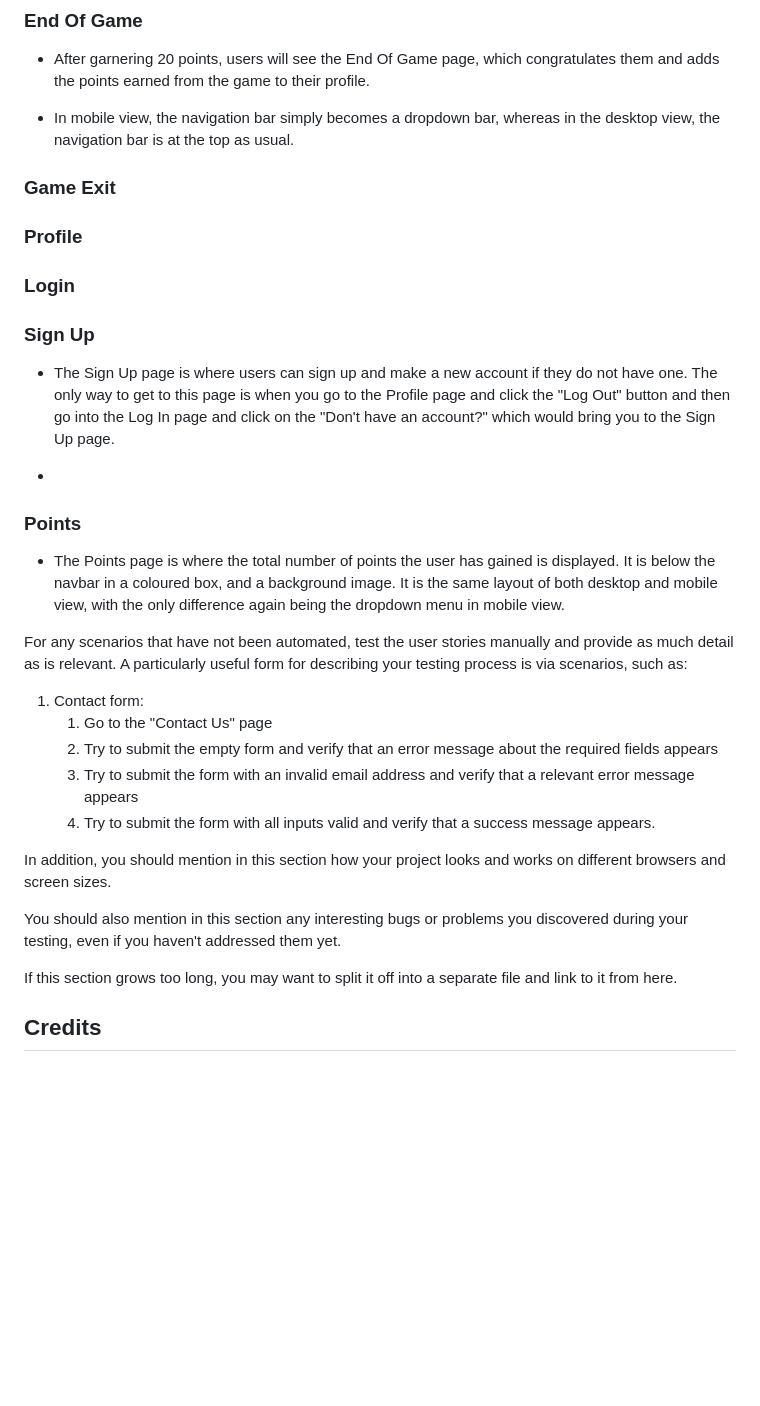
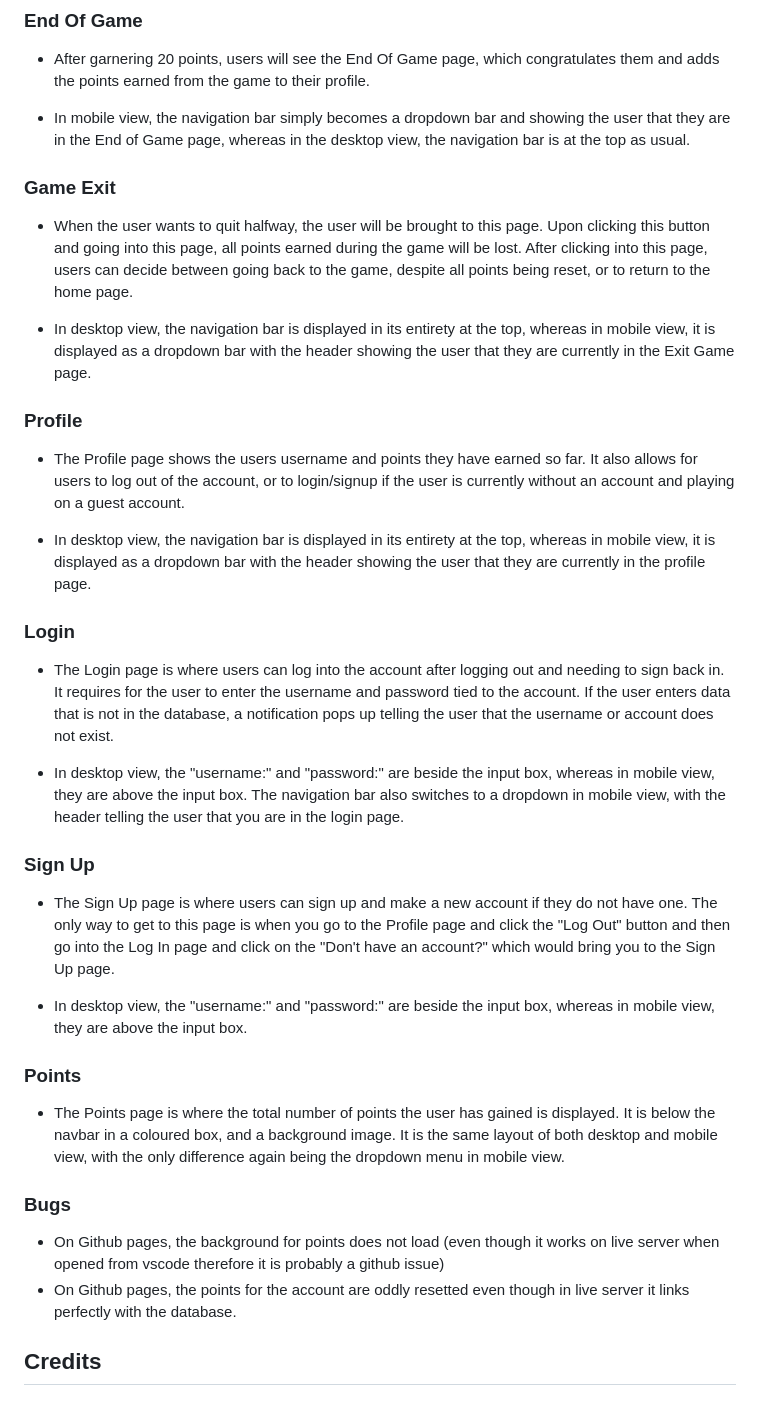
Before and after one commit to mellamadrama/Bookish_Fun, a Markdown page: README.md, the part around the change. Drawn GitHub-style; blank space fills up the shorter version.

Commit message:
updated and finished readme.md file

```diff
--- a/README.md
+++ b/README.md
@@ -99,36 +99,35 @@ In this section, you should mention all of the languages, frameworks, libraries,
 ### End Of Game
 - After garnering 20 points, users will see the End Of Game page, which congratulates them and adds the points earned from the game to their profile.
 
-- In mobile view, the navigation bar simply becomes a dropdown bar, whereas in the desktop view, the navigation bar is at the top as usual.
+- In mobile view, the navigation bar simply becomes a dropdown bar and showing the user that they are in the End of Game page, whereas in the desktop view, the navigation bar is at the top as usual.
 
 ### Game Exit
+- When the user wants to quit halfway, the user will be brought to this page. Upon clicking this button and going into this page, all points earned during the game will be lost. After clicking into this page, users can decide between going back to the game, despite all points being reset, or to return to the home page.
+
+- In desktop view, the navigation bar is displayed in its entirety at the top, whereas in mobile view, it is displayed as a dropdown bar with the header showing the user that they are currently in the Exit Game page.
 
 ### Profile
+- The Profile page shows the users username and points they have earned so far. It also allows for users to log out of the account, or to login/signup if the user is currently without an account and playing on a guest account.
+
+- In desktop view, the navigation bar is displayed in its entirety at the top, whereas in mobile view, it is displayed as a dropdown bar with the header showing the user that they are currently in the profile page.
 
 ### Login
+- The Login page is where users can log into the account after logging out and needing to sign back in. It requires for the user to enter the username and password tied to the account. If the user enters data that is not in the database, a notification pops up telling the user that the username or account does not exist.
+
+- In desktop view, the "username:" and "password:" are beside the input box, whereas in mobile view, they are above the input box. The navigation bar also switches to a dropdown in mobile view, with the header telling the user that you are in the login page.
 
 ### Sign Up
 - The Sign Up page is where users can sign up and make a new account if they do not have one. The only way to get to this page is when you go to the Profile page and click the "Log Out" button and then go into the Log In page and click on the "Don't have an account?" which would bring you to the Sign Up page.
 
--
+- In desktop view, the "username:" and "password:" are beside the input box, whereas in mobile view, they are above the input box.
 
 ### Points
 - The Points page is where the total number of points the user has gained is displayed. It is below the navbar in a coloured box, and a background image. It is the same layout of both desktop and mobile view, with the only difference again being the dropdown menu in mobile view.
 
 
-For any scenarios that have not been automated, test the user stories manually and provide as much detail as is relevant. A particularly useful form for describing your testing process is via scenarios, such as:
-
-1. Contact form:
-    1. Go to the "Contact Us" page
-    2. Try to submit the empty form and verify that an error message about the required fields appears
-    3. Try to submit the form with an invalid email address and verify that a relevant error message appears
-    4. Try to submit the form with all inputs valid and verify that a success message appears.
-
-In addition, you should mention in this section how your project looks and works on different browsers and screen sizes.
-
-You should also mention in this section any interesting bugs or problems you discovered during your testing, even if you haven't addressed them yet.
-
-If this section grows too long, you may want to split it off into a separate file and link to it from here.
+### Bugs
+- On Github pages, the background for points does not load (even though it works on live server when opened from vscode therefore it is probably a github issue)
+- On Github pages, the points for the account are oddly resetted even though in live server it links perfectly with the database.
 
 ## Credits
 
```
